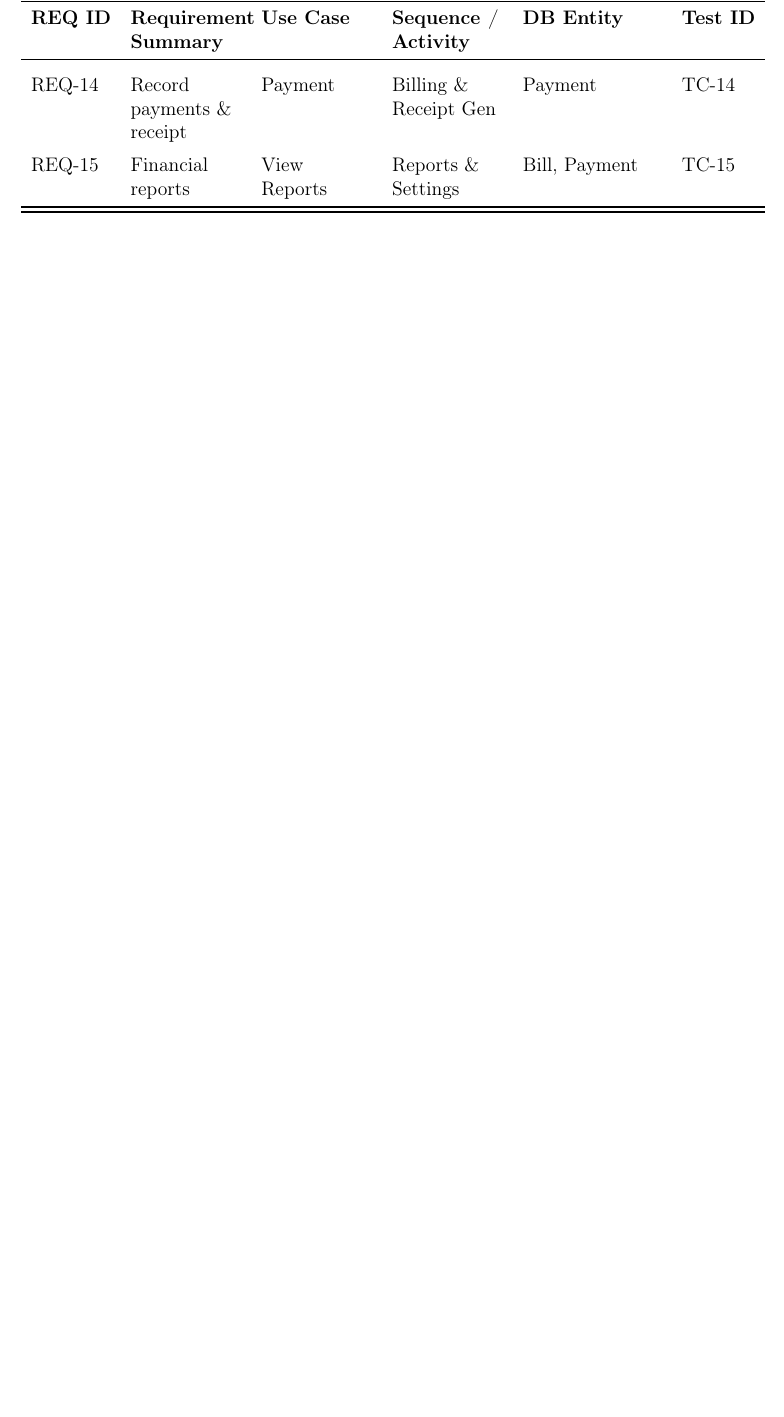
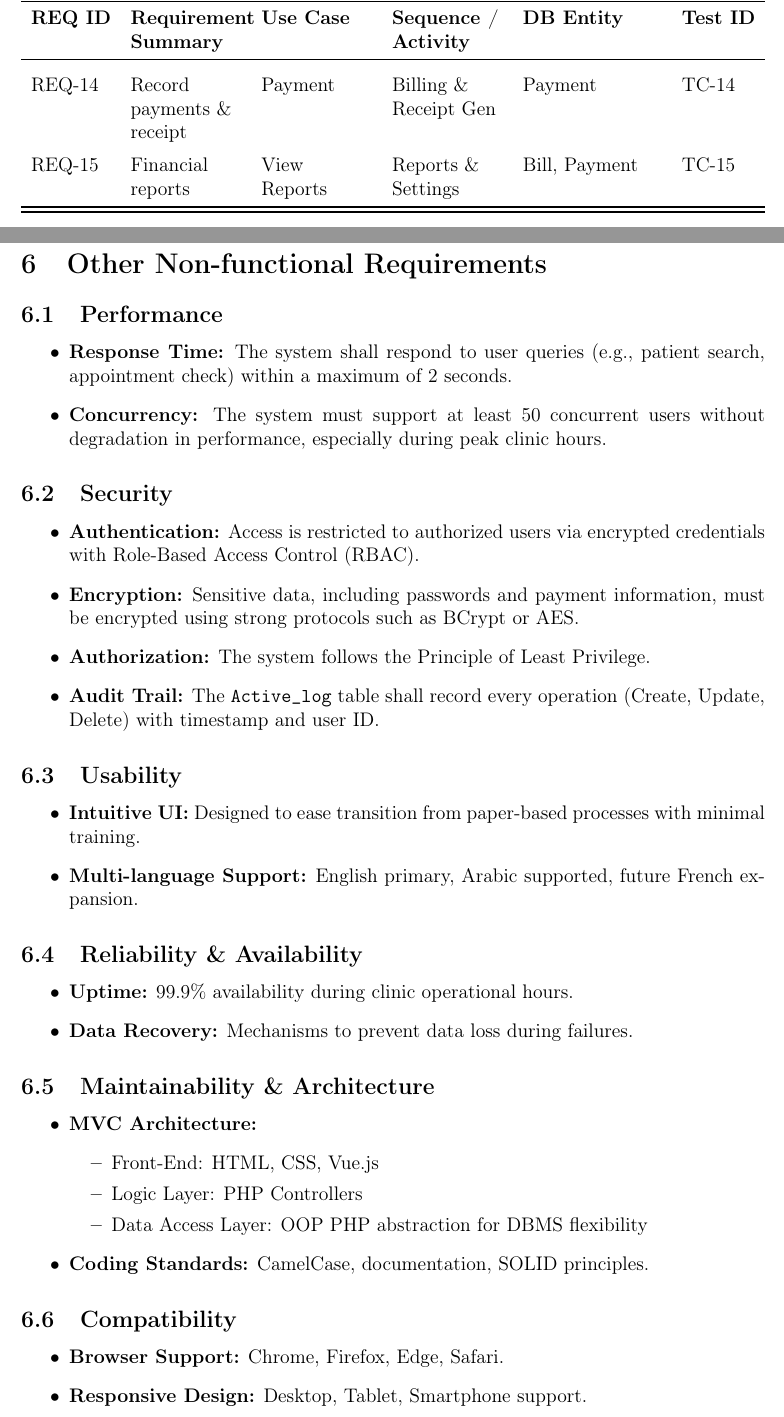
Before and after one commit to bouthlidja/bouthlidja-clinic-management-system, a LaTeX document (docs/srs/main.tex, which reads docs/srs/sections/06_non_functional_requirements.tex): part of page 12 of 12 before the commit and two parts of pages 13 and 14 of 15 after it, the two joined at a grey line, cut so that both start at the same text, the shorter picture padded with empty space. Compiled offline with pdfLaTeX.

Commit message:
Add Non-Functional Requirements: performance, security, governance, and operational policies

```diff
--- /dev/null
+++ b/docs/srs/sections/06_non_functional_requirements.tex
@@ -0,0 +1,44 @@
+\section{Other Non-functional Requirements}
+
+\subsection{Performance}
+\begin{itemize}
+	\item \textbf{Response Time:} The system shall respond to user queries (e.g., patient search, appointment check) within a maximum of 2 seconds.
+	\item \textbf{Concurrency:} The system must support at least 50 concurrent users without degradation in performance, especially during peak clinic hours.
+\end{itemize}
+
+\subsection{Security}
+\begin{itemize}
+	\item \textbf{Authentication:} Access is restricted to authorized users via encrypted credentials with Role-Based Access Control (RBAC).
+	\item \textbf{Encryption:} Sensitive data, including passwords and payment information, must be encrypted using strong protocols such as BCrypt or AES.
+	\item \textbf{Authorization:} The system follows the Principle of Least Privilege.
+	\item \textbf{Audit Trail:} The \texttt{Active\_log} table shall record every operation (Create, Update, Delete) with timestamp and user ID.
+\end{itemize}
+
+\subsection{Usability}
+\begin{itemize}
+	\item \textbf{Intuitive UI:} Designed to ease transition from paper-based processes with minimal training.
+	\item \textbf{Multi-language Support:} English primary, Arabic supported, future French expansion.
+\end{itemize}
+
+\subsection{Reliability \& Availability}
+\begin{itemize}
+	\item \textbf{Uptime:} 99.9\% availability during clinic operational hours.
+	\item \textbf{Data Recovery:} Mechanisms to prevent data loss during failures.
+\end{itemize}
+
+\subsection{Maintainability \& Architecture}
+\begin{itemize}
+	\item \textbf{MVC Architecture:}
+	\begin{itemize}
+		\item Front-End: HTML, CSS, Vue.js
+		\item Logic Layer: PHP Controllers
+		\item Data Access Layer: OOP PHP abstraction for DBMS flexibility
+	\end{itemize}
+	\item \textbf{Coding Standards:} CamelCase, documentation, SOLID principles.
+\end{itemize}
+
+\subsection{Compatibility}
+\begin{itemize}
+	\item \textbf{Browser Support:} Chrome, Firefox, Edge, Safari.
+	\item \textbf{Responsive Design:} Desktop, Tablet, Smartphone support.
+\end{itemize}
@@ -0,0 +51 @@
+\subsubsection{Access Control}
```
Also changed, not shown: docs/srs/main.tex (+2 -0 lines), docs/srs/sections/06_non_functional_requirements.tex (36 more changed lines).
